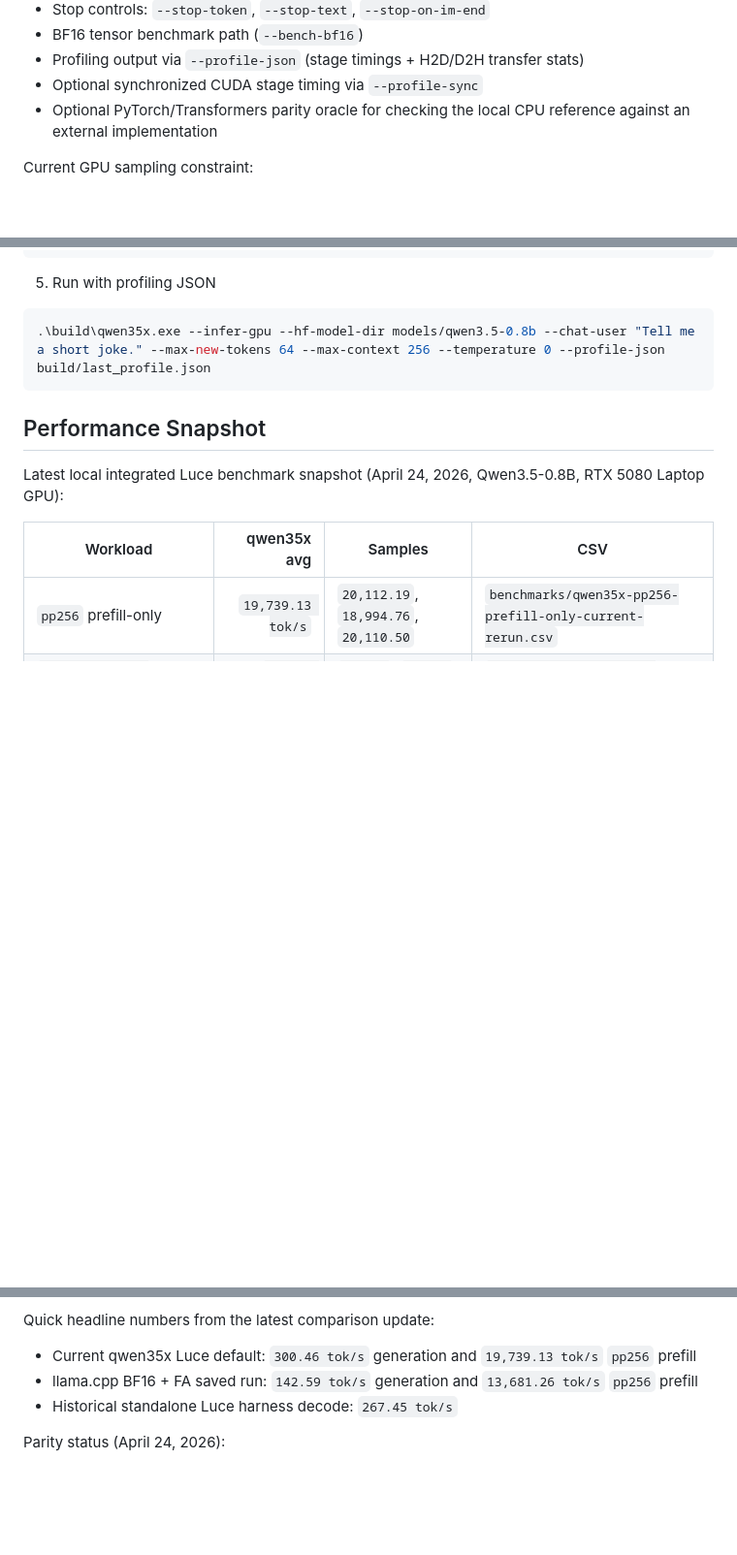
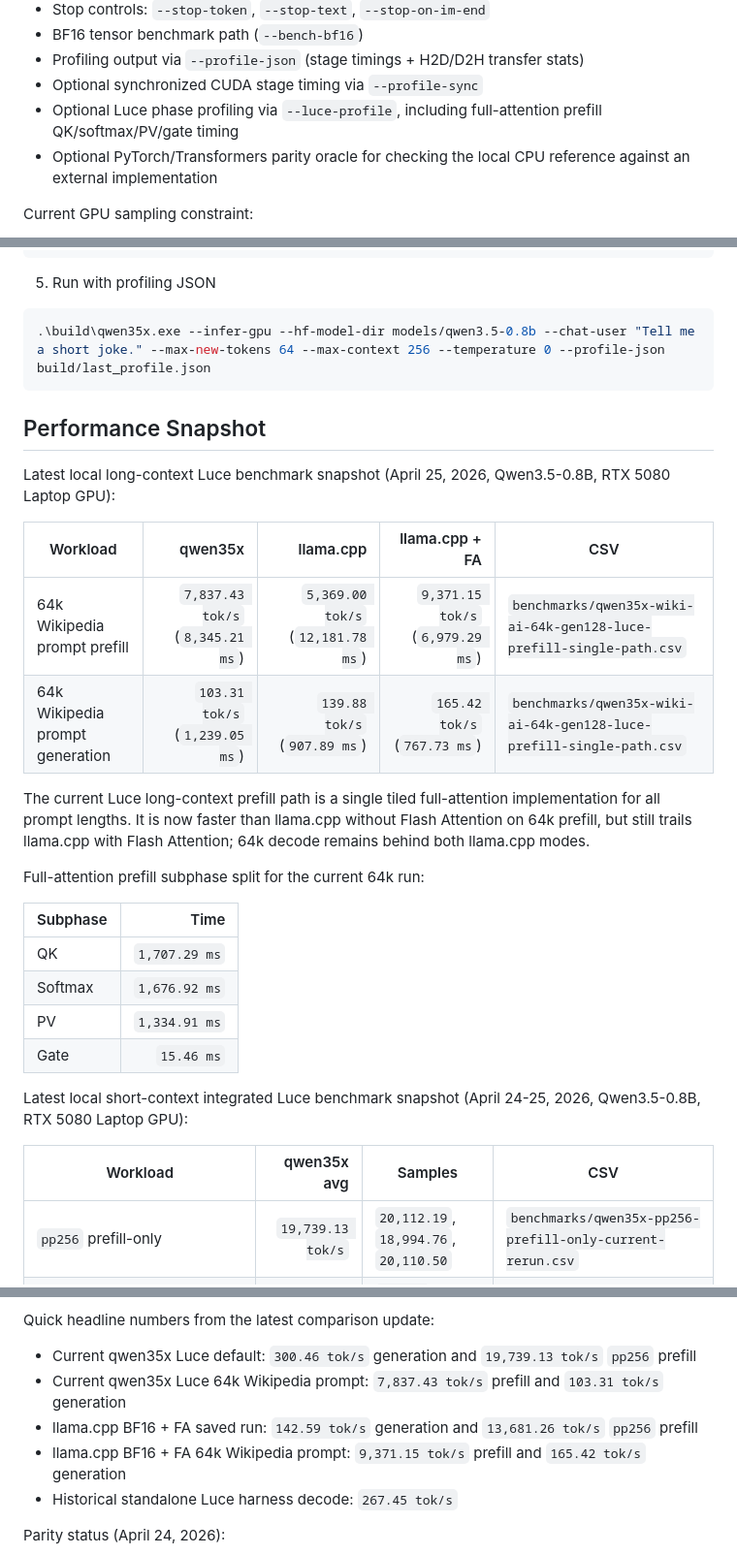
Before and after one commit to Danmoreng/qwen35x, a Markdown page: README.md, 3 parts joined by grey strips. Shown at 97% size. Rendered like a GitHub page; blank space fills up the shorter version.

Commit message:
docs: refresh long-context roadmap

```diff
--- a/README.md
+++ b/README.md
@@ -31,6 +31,7 @@ The goal is not a generic multi-model runtime. The goal is a small, hardware-awa
 - BF16 tensor benchmark path (`--bench-bf16`)
 - Profiling output via `--profile-json` (stage timings + H2D/D2H transfer stats)
 - Optional synchronized CUDA stage timing via `--profile-sync`
+- Optional Luce phase profiling via `--luce-profile`, including full-attention prefill QK/softmax/PV/gate timing
 - Optional PyTorch/Transformers parity oracle for checking the local CPU reference against an external implementation
 
 Current GPU sampling constraint:
@@ -81,7 +82,25 @@ Current decode control behavior:
 
 ## Performance Snapshot
 
-Latest local integrated Luce benchmark snapshot (April 24, 2026, Qwen3.5-0.8B, RTX 5080 Laptop GPU):
+Latest local long-context Luce benchmark snapshot (April 25, 2026, Qwen3.5-0.8B, RTX 5080 Laptop GPU):
+
+| Workload | qwen35x | llama.cpp | llama.cpp + FA | CSV |
+|---|---:|---:|---:|---|
+| 64k Wikipedia prompt prefill | `7,837.43 tok/s` (`8,345.21 ms`) | `5,369.00 tok/s` (`12,181.78 ms`) | `9,371.15 tok/s` (`6,979.29 ms`) | `benchmarks/qwen35x-wiki-ai-64k-gen128-luce-prefill-single-path.csv` |
+| 64k Wikipedia prompt generation | `103.31 tok/s` (`1,239.05 ms`) | `139.88 tok/s` (`907.89 ms`) | `165.42 tok/s` (`767.73 ms`) | `benchmarks/qwen35x-wiki-ai-64k-gen128-luce-prefill-single-path.csv` |
+
+The current Luce long-context prefill path is a single tiled full-attention implementation for all prompt lengths. It is now faster than llama.cpp without Flash Attention on 64k prefill, but still trails llama.cpp with Flash Attention; 64k decode remains behind both llama.cpp modes.
+
+Full-attention prefill subphase split for the current 64k run:
+
+| Subphase | Time |
+|---|---:|
+| QK | `1,707.29 ms` |
+| Softmax | `1,676.92 ms` |
+| PV | `1,334.91 ms` |
+| Gate | `15.46 ms` |
+
+Latest local short-context integrated Luce benchmark snapshot (April 24-25, 2026, Qwen3.5-0.8B, RTX 5080 Laptop GPU):
 
 | Workload | qwen35x avg | Samples | CSV |
 |---|---:|---|---|
@@ -121,7 +141,9 @@ It includes:
 Quick headline numbers from the latest comparison update:
 
 - Current qwen35x Luce default: `300.46 tok/s` generation and `19,739.13 tok/s` `pp256` prefill
+- Current qwen35x Luce 64k Wikipedia prompt: `7,837.43 tok/s` prefill and `103.31 tok/s` generation
 - llama.cpp BF16 + FA saved run: `142.59 tok/s` generation and `13,681.26 tok/s` `pp256` prefill
+- llama.cpp BF16 + FA 64k Wikipedia prompt: `9,371.15 tok/s` prefill and `165.42 tok/s` generation
 - Historical standalone Luce harness decode: `267.45 tok/s`
 
 Parity status (April 24, 2026):
```
Also changed, not shown: other parts of README.md (+1 -0 lines), docs/development_plan.md (+25 -16 lines).
